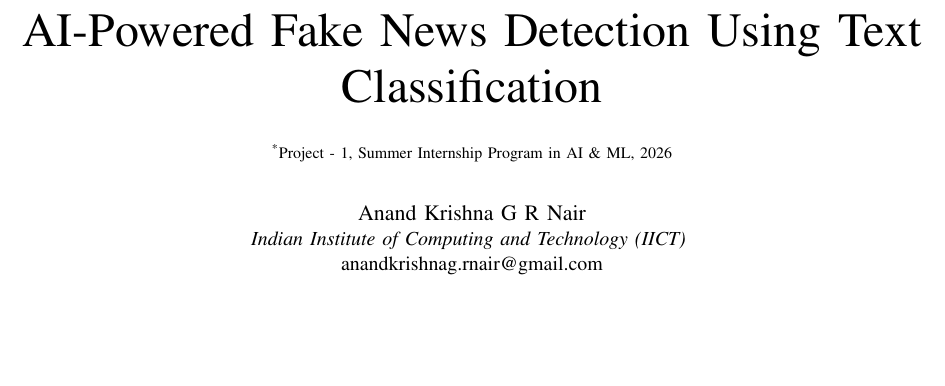
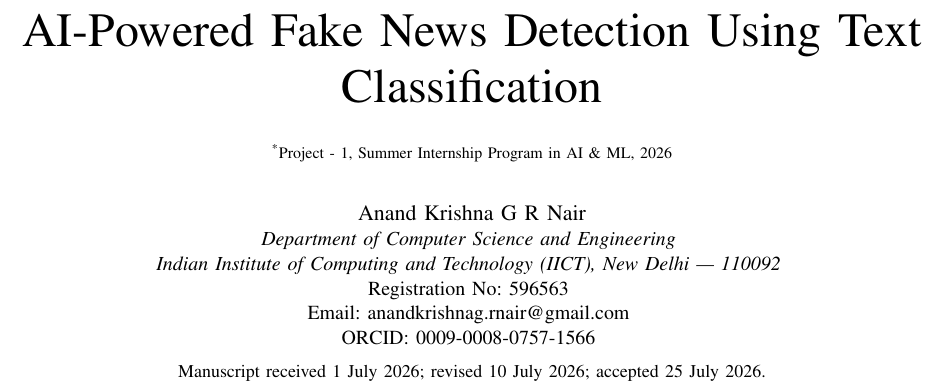
Before and after one commit to A78A7868/ai-fake-news-detection, a LaTeX paper (docs/final_report_IEEE.tex): part of page 1 of 7, cut so that both start at the same text, the shorter picture padded with empty space. Compiled offline with pdfLaTeX.

Commit message:
Update author block metadata and manuscript revised date to 10 July 2026

```diff
--- a/docs/final_report_IEEE.tex
+++ b/docs/final_report_IEEE.tex
@@ -26,8 +26,12 @@
 }
 
 \author{\IEEEauthorblockN{Anand Krishna G R Nair}
-\IEEEauthorblockA{\textit{Indian Institute of Computing and Technology (IICT)} \\
-anandkrishnag.rnair@gmail.com}
+\IEEEauthorblockA{\textit{Department of Computer Science and Engineering} \\
+\textit{Indian Institute of Computing and Technology (IICT), New Delhi --- 110092} \\
+Registration No: 596563 \\
+Email: anandkrishnag.rnair@gmail.com \\
+ORCID: 0009-0008-0757-1566 \\[1ex]
+\small Manuscript received 1 July 2026; revised 10 July 2026; accepted 25 July 2026.}
 }
 
 \maketitle
```
Also changed, not shown: docs/final_report_IEEE.pdf.
